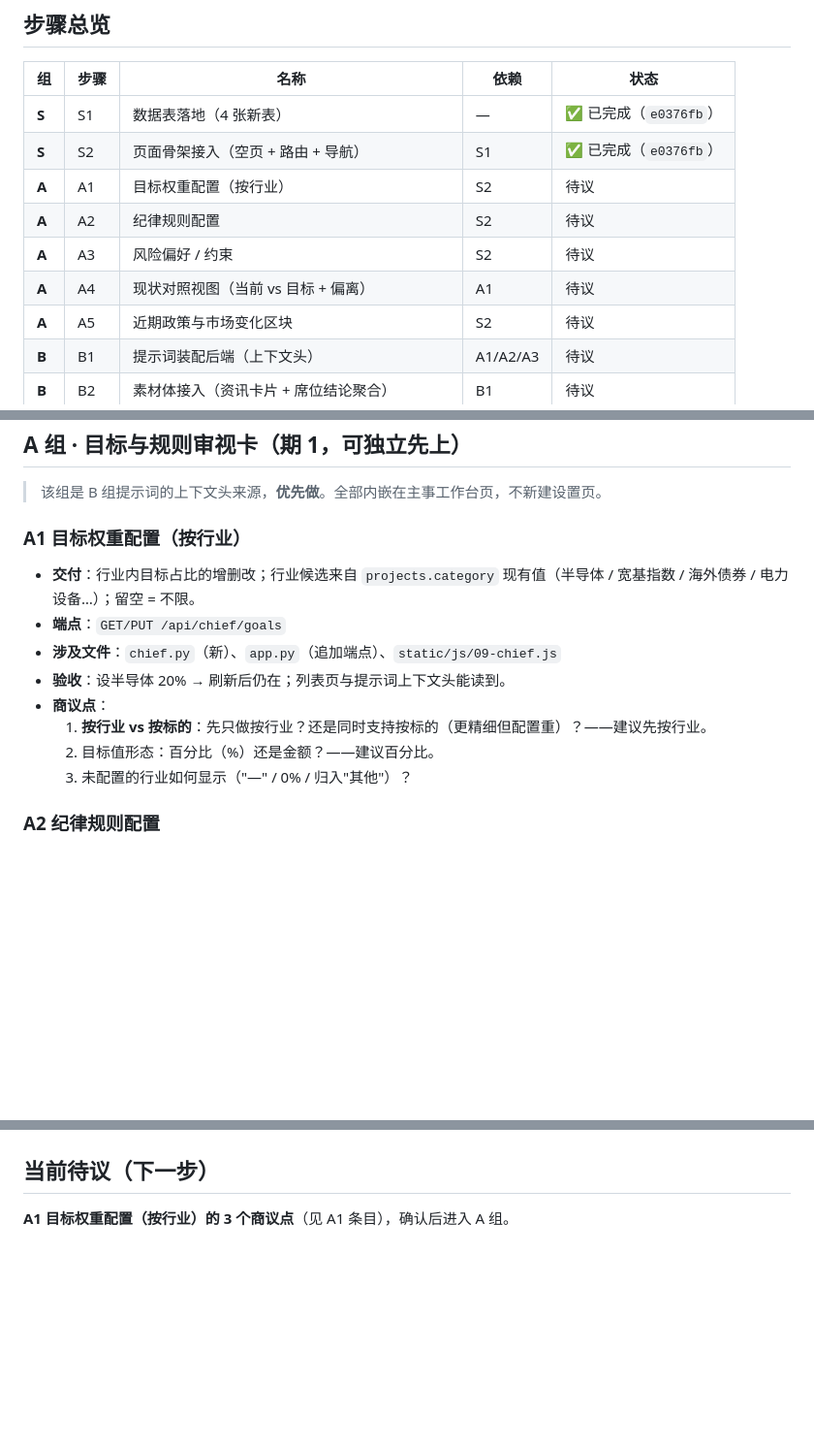
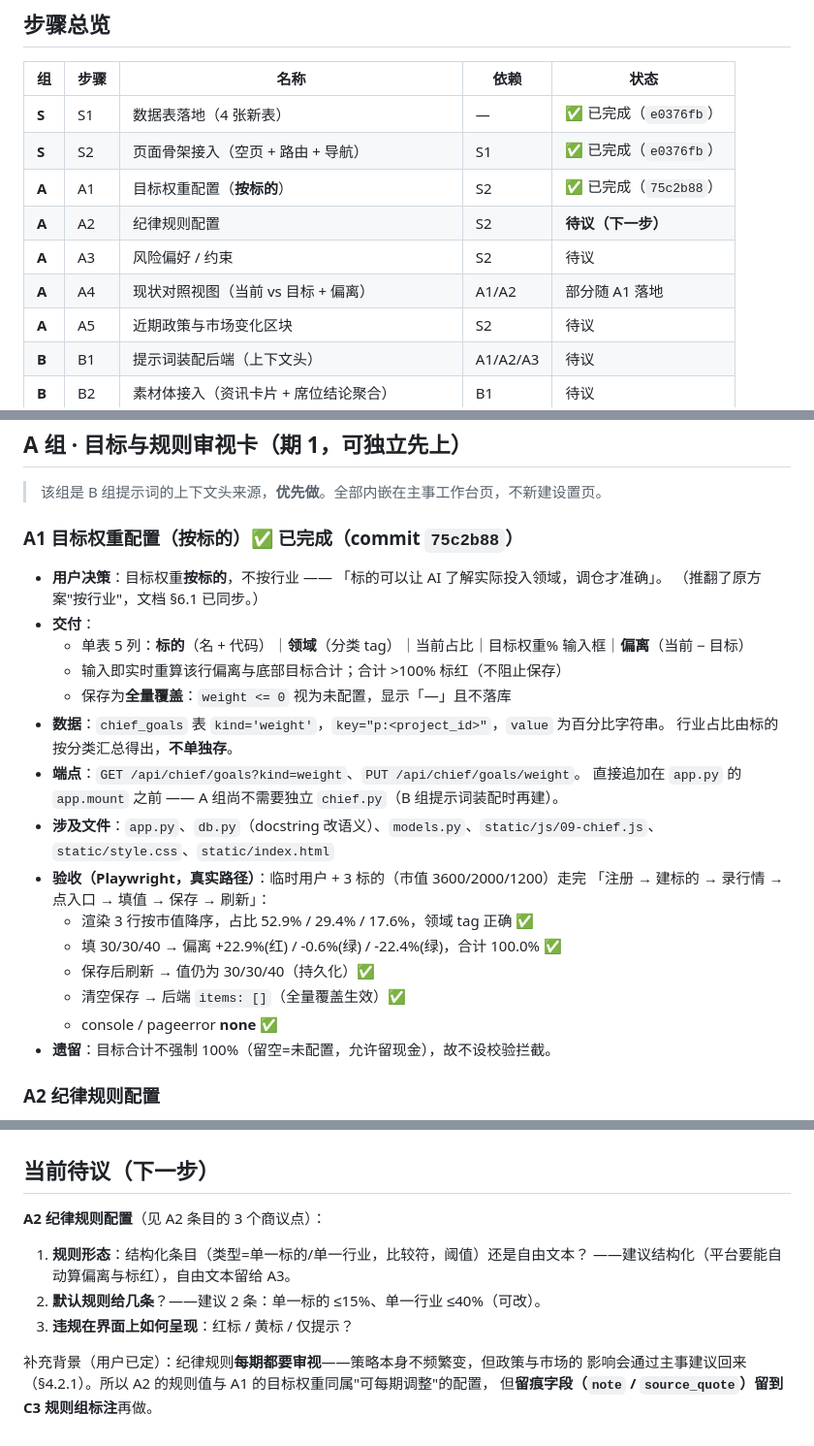
Before and after one commit to tojoevan/QuantMindLite, a Markdown page: docs/v2-开发步骤拆分.md, 3 parts joined by grey strips. Shown at 97% size. Drawn GitHub-style; blank space fills up the shorter version.

Commit message:
docs: A1 完成记录 + 目标权重改为按标的（用户决策）；下一步商议 A2 纪律规则

```diff
--- a/docs/v2-开发步骤拆分.md
+++ b/docs/v2-开发步骤拆分.md
@@ -13,10 +13,10 @@
 |---|---|---|---|---|
 | **S** | S1 | 数据表落地（4 张新表） | — | ✅ 已完成（`e0376fb`） |
 | **S** | S2 | 页面骨架接入（空页 + 路由 + 导航） | S1 | ✅ 已完成（`e0376fb`） |
-| **A** | A1 | 目标权重配置（按行业） | S2 | 待议 |
-| **A** | A2 | 纪律规则配置 | S2 | 待议 |
+| **A** | A1 | 目标权重配置（**按标的**） | S2 | ✅ 已完成（`75c2b88`） |
+| **A** | A2 | 纪律规则配置 | S2 | **待议（下一步）** |
 | **A** | A3 | 风险偏好 / 约束 | S2 | 待议 |
-| **A** | A4 | 现状对照视图（当前 vs 目标 + 偏离） | A1 | 待议 |
+| **A** | A4 | 现状对照视图（当前 vs 目标 + 偏离） | A1/A2 | 部分随 A1 落地 |
 | **A** | A5 | 近期政策与市场变化区块 | S2 | 待议 |
 | **B** | B1 | 提示词装配后端（上下文头） | A1/A2/A3 | 待议 |
 | **B** | B2 | 素材体接入（资讯卡片 + 席位结论聚合） | B1 | 待议 |
@@ -66,15 +66,27 @@
 
 > 该组是 B 组提示词的上下文头来源，**优先做**。全部内嵌在主事工作台页，不新建设置页。
 
-### A1 目标权重配置（按行业）
-- **交付**：行业内目标占比的增删改；行业候选来自 `projects.category` 现有值（半导体 / 宽基指数 / 海外债券 / 电力设备…）；留空 = 不限。
-- **端点**：`GET/PUT /api/chief/goals`
-- **涉及文件**：`chief.py`（新）、`app.py`（追加端点）、`static/js/09-chief.js`
-- **验收**：设半导体 20% → 刷新后仍在；列表页与提示词上下文头能读到。
-- **商议点**：
-  1. **按行业 vs 按标的**：先只做按行业？还是同时支持按标的（更精细但配置重）？——建议先按行业。
-  2. 目标值形态：百分比（%）还是金额？——建议百分比。
-  3. 未配置的行业如何显示（"—" / 0% / 归入"其他"）？
+### A1 目标权重配置（**按标的**）✅ 已完成（commit `75c2b88`）
+
+- **用户决策**：目标权重**按标的**，不按行业 —— 「标的可以让 AI 了解实际投入领域，调仓才准确」。
+  （推翻了原方案"按行业"，文档 §6.1 已同步。）
+- **交付**：
+  - 单表 5 列：**标的**（名 + 代码）｜**领域**（分类 tag）｜当前占比｜目标权重% 输入框｜**偏离**（当前 − 目标）
+  - 输入即实时重算该行偏离与底部目标合计；合计 >100% 标红（不阻止保存）
+  - 保存为**全量覆盖**：`weight <= 0` 视为未配置，显示「—」且不落库
+- **数据**：`chief_goals` 表 `kind='weight'`，`key="p:<project_id>"`，`value` 为百分比字符串。
+  行业占比由标的按分类汇总得出，**不单独存**。
+- **端点**：`GET /api/chief/goals?kind=weight`、`PUT /api/chief/goals/weight`。
+  直接追加在 `app.py` 的 `app.mount` 之前 —— A 组尚不需要独立 `chief.py`（B 组提示词装配时再建）。
+- **涉及文件**：`app.py`、`db.py`（docstring 改语义）、`models.py`、`static/js/09-chief.js`、`static/style.css`、`static/index.html`
+- **验收（Playwright，真实路径）**：临时用户 + 3 标的（市值 3600/2000/1200）走完
+  「注册 → 建标的 → 录行情 → 点入口 → 填值 → 保存 → 刷新」：
+  - 渲染 3 行按市值降序，占比 52.9% / 29.4% / 17.6%，领域 tag 正确 ✅
+  - 填 30/30/40 → 偏离 +22.9%(红) / -0.6%(绿) / -22.4%(绿)，合计 100.0% ✅
+  - 保存后刷新 → 值仍为 30/30/40（持久化）✅
+  - 清空保存 → 后端 `items: []`（全量覆盖生效）✅
+  - console / pageerror **none** ✅
+- **遗留**：目标合计不强制 100%（留空=未配置，允许留现金），故不设校验拦截。
 
 ### A2 纪律规则配置
 - **交付**：规则项配置，如「单一标的 ≤15%」「单一行业 ≤40%」；可增删改。
@@ -183,4 +195,13 @@
 
 ## 当前待议（下一步）
 
-**A1 目标权重配置（按行业）的 3 个商议点**（见 A1 条目），确认后进入 A 组。
+**A2 纪律规则配置**（见 A2 条目的 3 个商议点）：
+
+1. **规则形态**：结构化条目（类型=单一标的/单一行业，比较符，阈值）还是自由文本？
+   ——建议结构化（平台要能自动算偏离与标红），自由文本留给 A3。
+2. **默认规则给几条**？——建议 2 条：单一标的 ≤15%、单一行业 ≤40%（可改）。
+3. **违规在界面上如何呈现**：红标 / 黄标 / 仅提示？
+
+补充背景（用户已定）：纪律规则**每期都要审视**——策略本身不频繁变，但政策与市场的
+影响会通过主事建议回来（§4.2.1）。所以 A2 的规则值与 A1 的目标权重同属"可每期调整"的配置，
+但**留痕字段（`note` / `source_quote`）留到 C3 规则组标注**再做。
```
Also changed, not shown: other parts of docs/v2-开发步骤拆分.md (+3 -3 lines), docs/v2-主事工作台设计方案.md (+7 -4 lines).
